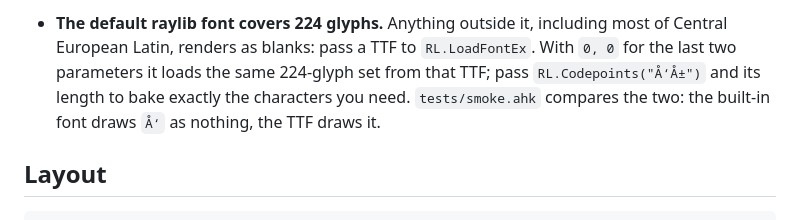
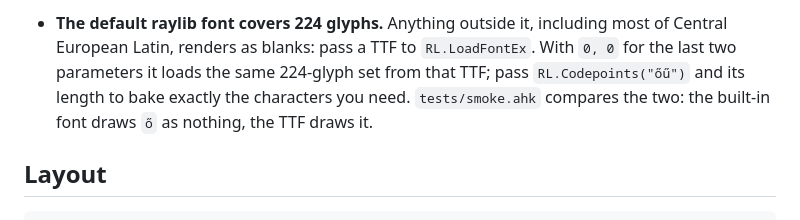
Before and after one commit to bceenaeiklmr/raylib_ahk, a Markdown page: README.md, the part around one of its changes. Rendered like a GitHub page.

```diff
--- a/README.md
+++ b/README.md
@@ -263,8 +265,8 @@ static library would embed a second copy of raylib with its own window and GL co
 - **The default raylib font covers 224 glyphs.** Anything outside it, including most of
   Central European Latin, renders as blanks: pass a TTF to `RL.LoadFontEx`. With `0, 0` for
   the last two parameters it loads the same 224-glyph set from that TTF; pass
-  `RL.Codepoints("Å‘Å±")` and its length to bake exactly the characters you need.
-  `tests/smoke.ahk` compares the two: the built-in font draws `Å‘` as nothing, the TTF draws it.
+  `RL.Codepoints("őű")` and its length to bake exactly the characters you need.
+  `tests/smoke.ahk` compares the two: the built-in font draws `ő` as nothing, the TTF draws it.
 
 ## Layout
 
```
Also changed, not shown: other parts of README.md (+17 -9 lines), docs/preview.png (added), 9 other files.
